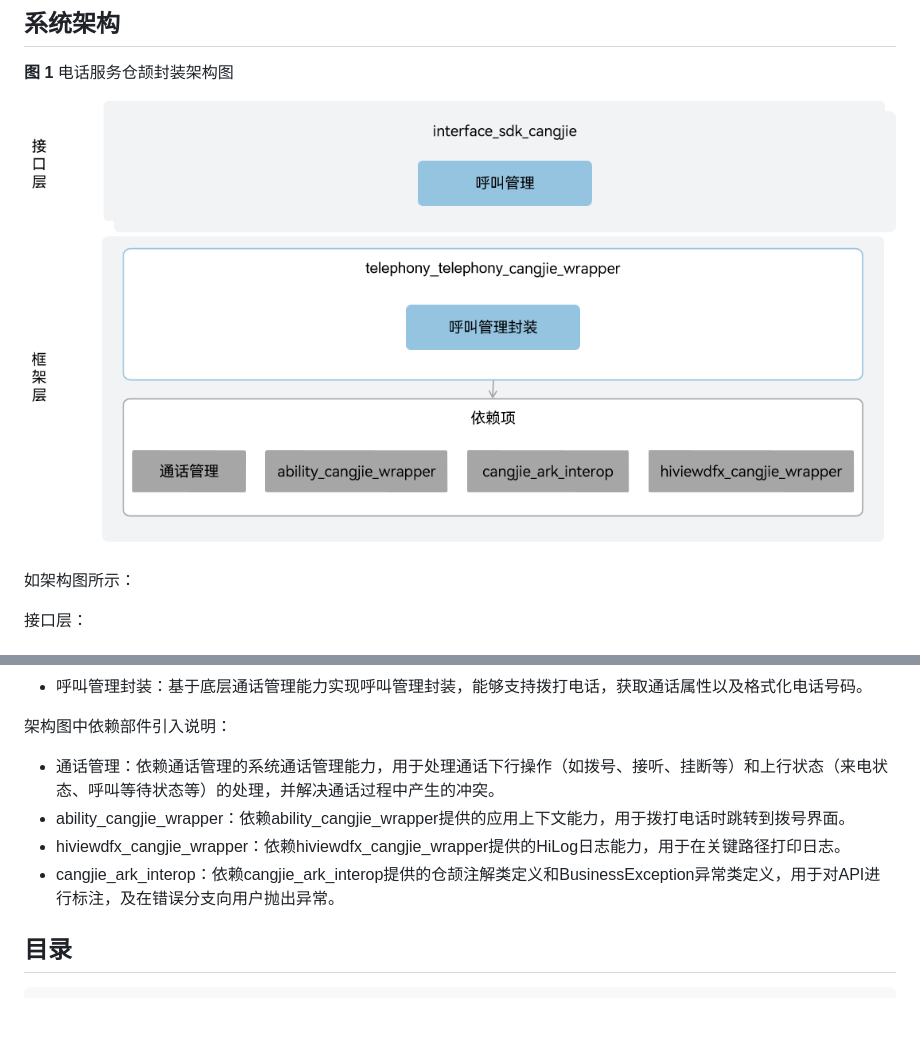
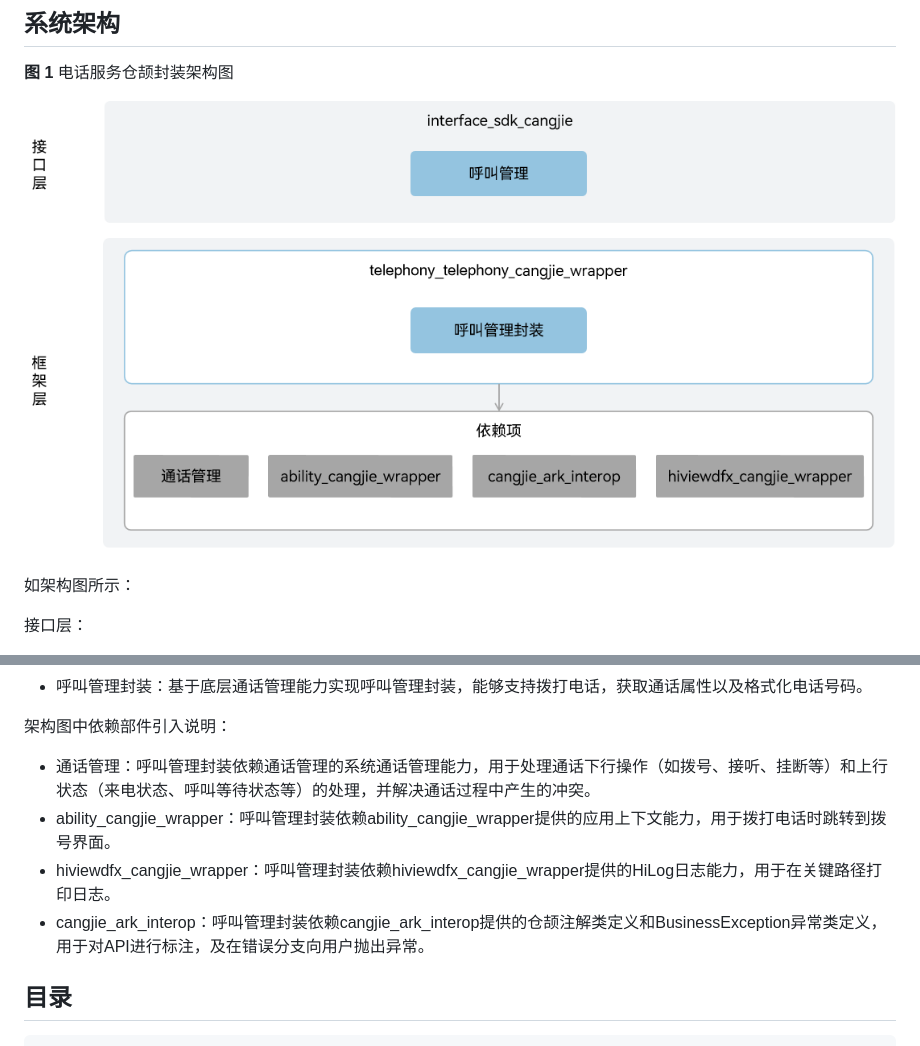
Before and after one commit to eclipse-oniro-mirrors/telephony_telephony_cangjie_wrapper, a Markdown page: README_zh.md, 2 parts joined by grey strips. Rendered like a GitHub page; pictures changed too: figures/telephony_cangjie_wrapper_architecture.png; blank space fills up the shorter version.

Commit message:
fix readme
Signed-off-by: jiaoyang <1243763027@qq.com>

```diff
--- a/README_zh.md
+++ b/README_zh.md
@@ -23,10 +23,10 @@
 - 呼叫管理封装：基于底层通话管理能力实现呼叫管理封装，能够支持拨打电话，获取通话属性以及格式化电话号码。
 
 架构图中依赖部件引入说明：
-- 通话管理：依赖通话管理的系统通话管理能力，用于处理通话下行操作（如拨号、接听、挂断等）和上行状态（来电状态、呼叫等待状态等）的处理，并解决通话过程中产生的冲突。
-- ability_cangjie_wrapper：依赖ability_cangjie_wrapper提供的应用上下文能力，用于拨打电话时跳转到拨号界面。
-- hiviewdfx_cangjie_wrapper：依赖hiviewdfx_cangjie_wrapper提供的HiLog日志能力，用于在关键路径打印日志。
-- cangjie_ark_interop：依赖cangjie_ark_interop提供的仓颉注解类定义和BusinessException异常类定义，用于对API进行标注，及在错误分支向用户抛出异常。
+- 通话管理：呼叫管理封装依赖通话管理的系统通话管理能力，用于处理通话下行操作（如拨号、接听、挂断等）和上行状态（来电状态、呼叫等待状态等）的处理，并解决通话过程中产生的冲突。
+- ability_cangjie_wrapper：呼叫管理封装依赖ability_cangjie_wrapper提供的应用上下文能力，用于拨打电话时跳转到拨号界面。
+- hiviewdfx_cangjie_wrapper：呼叫管理封装依赖hiviewdfx_cangjie_wrapper提供的HiLog日志能力，用于在关键路径打印日志。
+- cangjie_ark_interop：呼叫管理封装依赖cangjie_ark_interop提供的仓颉注解类定义和BusinessException异常类定义，用于对API进行标注，及在错误分支向用户抛出异常。
 
 ## 目录
 
```
Also changed, not shown: other parts of README_zh.md (+2 -2 lines), README.md (+7 -7 lines), figures/telephony_cangjie_wrapper_architecture_en.png.
